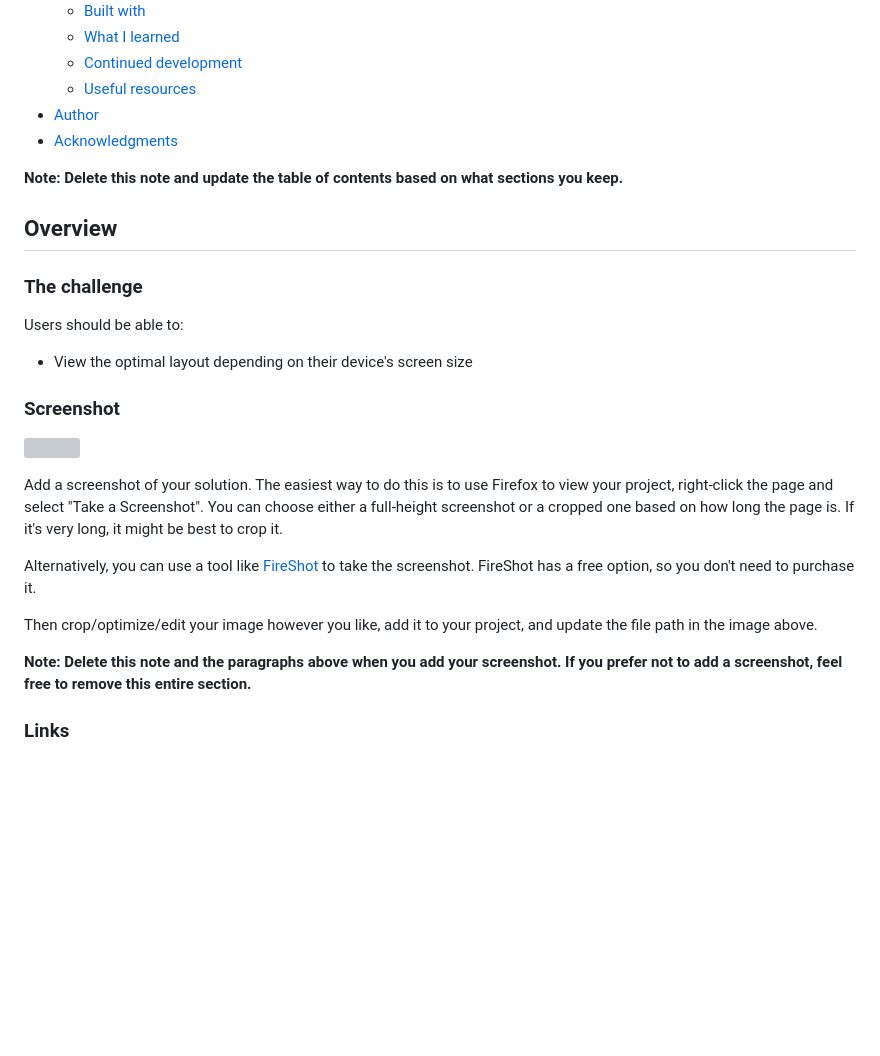
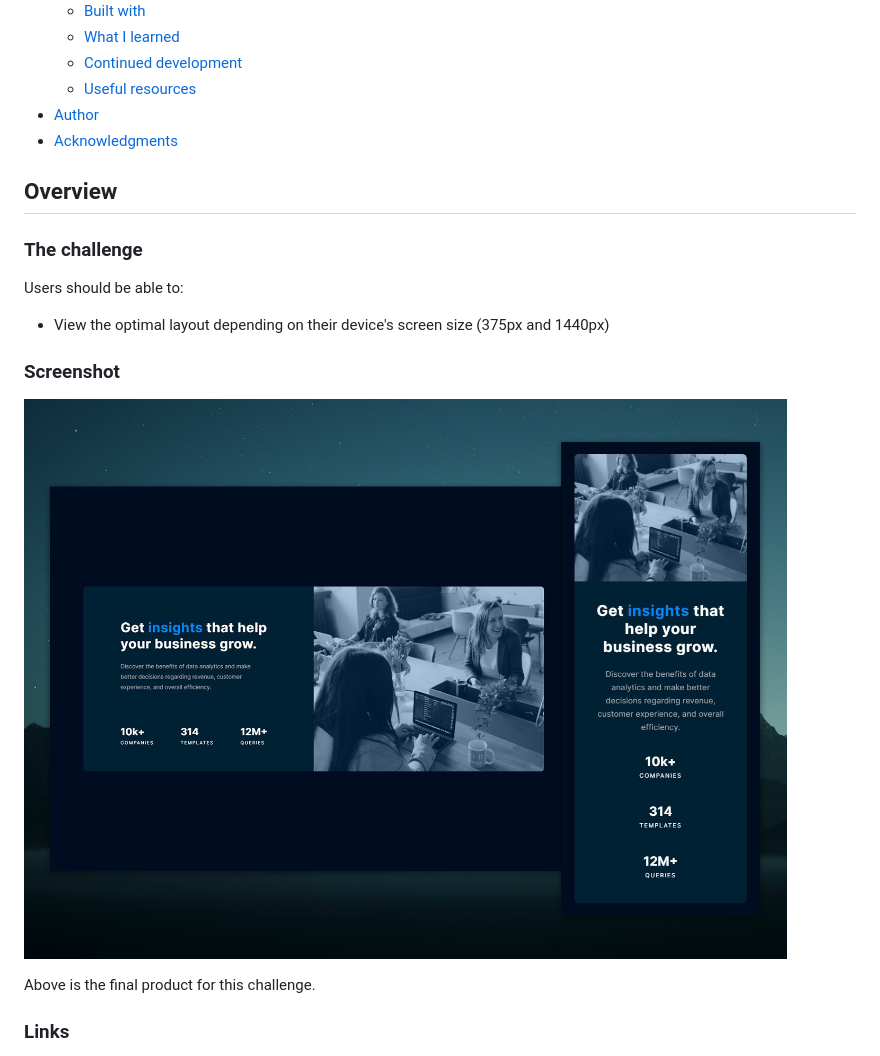
Before and after one commit to Valkinsenn/frontend-mentor--stats-preview-card-component, a Markdown page: README-template.md, the part around the change printed below. GitHub-like rendering; pictures changed too: screenshots/final-screenshots.jpg (added); blank space fills up the shorter version; grey boxes are pictures that could not be loaded.

Commit message:
Fixing a small error with the mobile view, starting readme

```diff
--- a/README-template.md
+++ b/README-template.md
@@ -16,27 +16,19 @@ This is a solution to the [Stats preview card component challenge on Frontend Me
 - [Author](#author)
 - [Acknowledgments](#acknowledgments)
 
-**Note: Delete this note and update the table of contents based on what sections you keep.**
-
 ## Overview
 
 ### The challenge
 
 Users should be able to:
 
-- View the optimal layout depending on their device's screen size
+- View the optimal layout depending on their device's screen size (375px and 1440px)
 
 ### Screenshot
 
-![](./screenshot.jpg)
+![Final Screenshot](./screenshots/final-screenshots.jpg)
 
-Add a screenshot of your solution. The easiest way to do this is to use Firefox to view your project, right-click the page and select "Take a Screenshot". You can choose either a full-height screenshot or a cropped one based on how long the page is. If it's very long, it might be best to crop it.
-
-Alternatively, you can use a tool like [FireShot](https://getfireshot.com/) to take the screenshot. FireShot has a free option, so you don't need to purchase it.
-
-Then crop/optimize/edit your image however you like, add it to your project, and update the file path in the image above.
-
-**Note: Delete this note and the paragraphs above when you add your screenshot. If you prefer not to add a screenshot, feel free to remove this entire section.**
+Above is the final product for this challenge.
 
 ### Links
 
```
Also changed, not shown: other parts of README-template.md (+3 -1 lines), screenshots/2021-06-16 17.55.08 127.0.0.1 c54a1d8939f5.jpg (added), screenshots/2021-06-16 17.56.29 127.0.0.1 b625f961952f.jpg (added), 2 other files.
